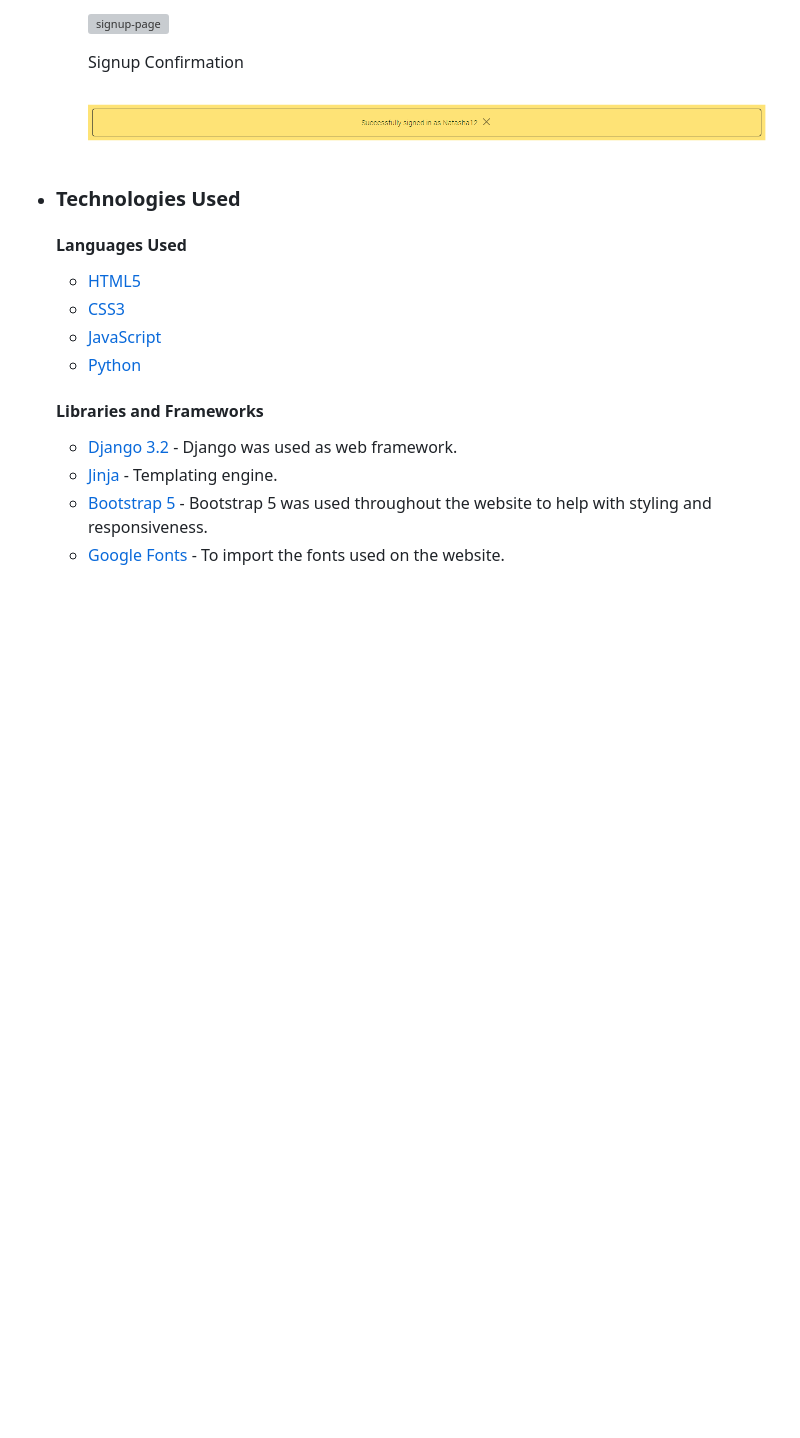
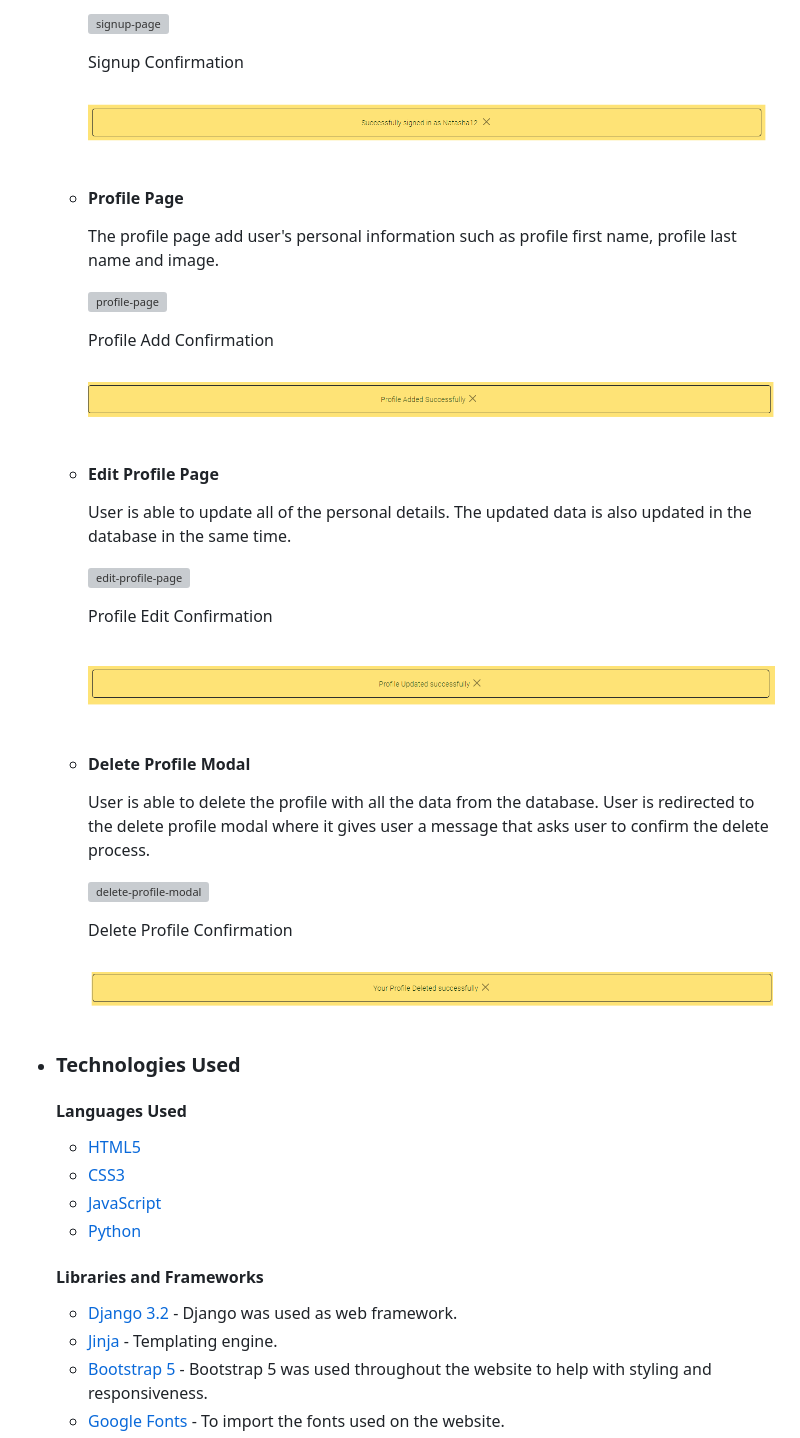
Before and after one commit to Dania2021/world-of-recipes, a Markdown page: README.md, the part around the change. Rendered like a GitHub page; blank space fills up the shorter version; grey boxes are pictures that could not be loaded.

Commit message:
Added profile page, edit profile page and delete profile modal to features in skeleton

```diff
--- a/README.md
+++ b/README.md
@@ -215,6 +215,37 @@ Live Site:
 
           ![signup-message](/readme_docs/msg-signin.png)
 
+      * #### Profile Page
+
+          The profile page add user's personal information such as profile first name, profile last name and image.
+
+          ![profile-page](/readme_docs/add-profile-img.png)
+
+          Profile Add Confirmation
+
+           ![profile-add-message](/readme_docs/msg-add-profile.png)
+
+      * #### Edit Profile Page
+
+         User is able to update all of the personal details. The updated data is also updated in the database in the same time.
+
+         ![edit-profile-page](/readme_docs/update-profile-img.png)
+
+         Profile Edit Confirmation
+
+          ![profile-edit-message](/readme_docs/msg-edit-profile.png)
+
+      * #### Delete Profile Modal
+
+          User is able to delete the profile with all the data from the database. User is redirected to the delete profile modal where it gives user a message that asks user to confirm the delete process.
+
+          ![delete-profile-modal](/readme_docs/delete-profile-img.png)
+
+          Delete Profile Confirmation
+
+           ![profile-delete-message](/readme_docs/msg-profile-delete.png)
+
+
 
    * ### Technologies Used
 
```
